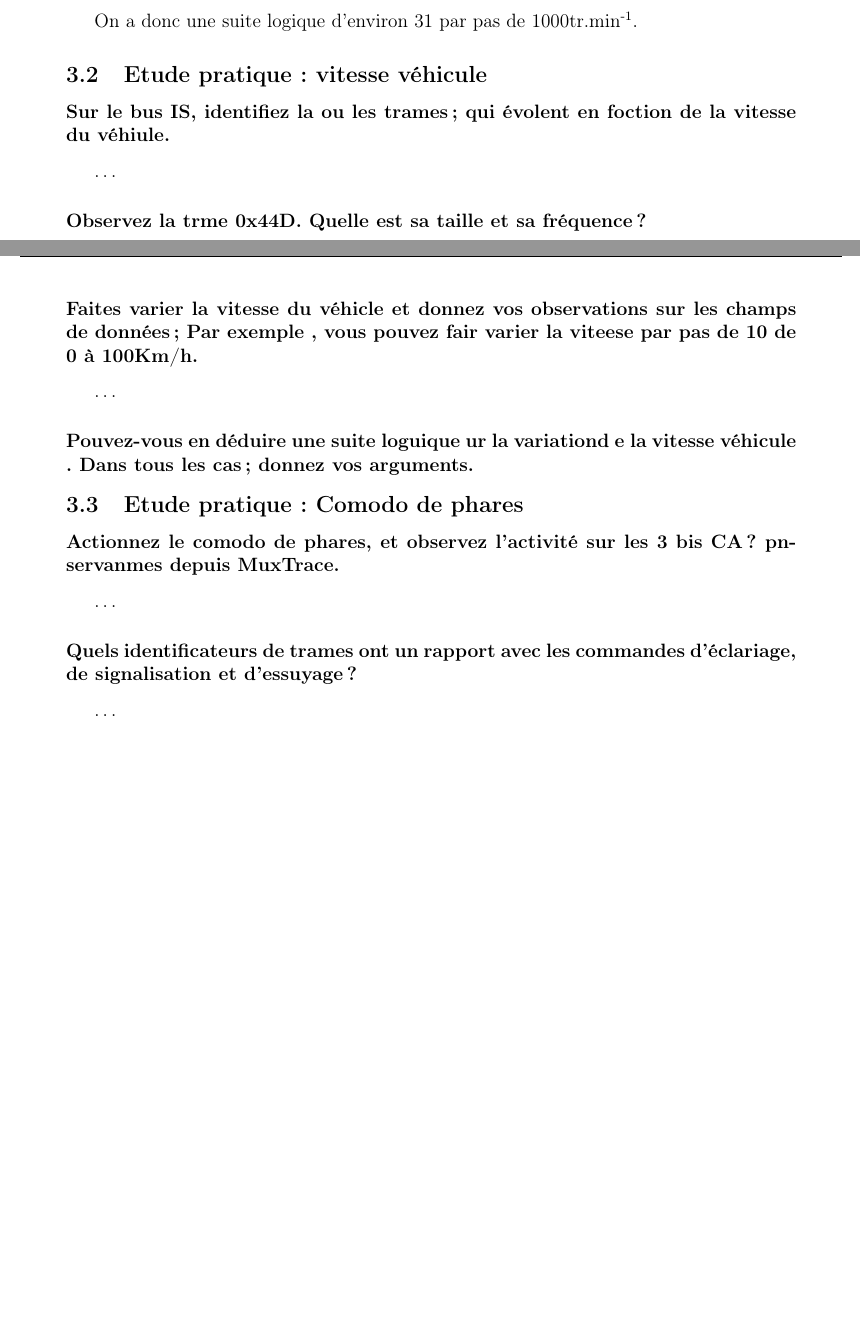
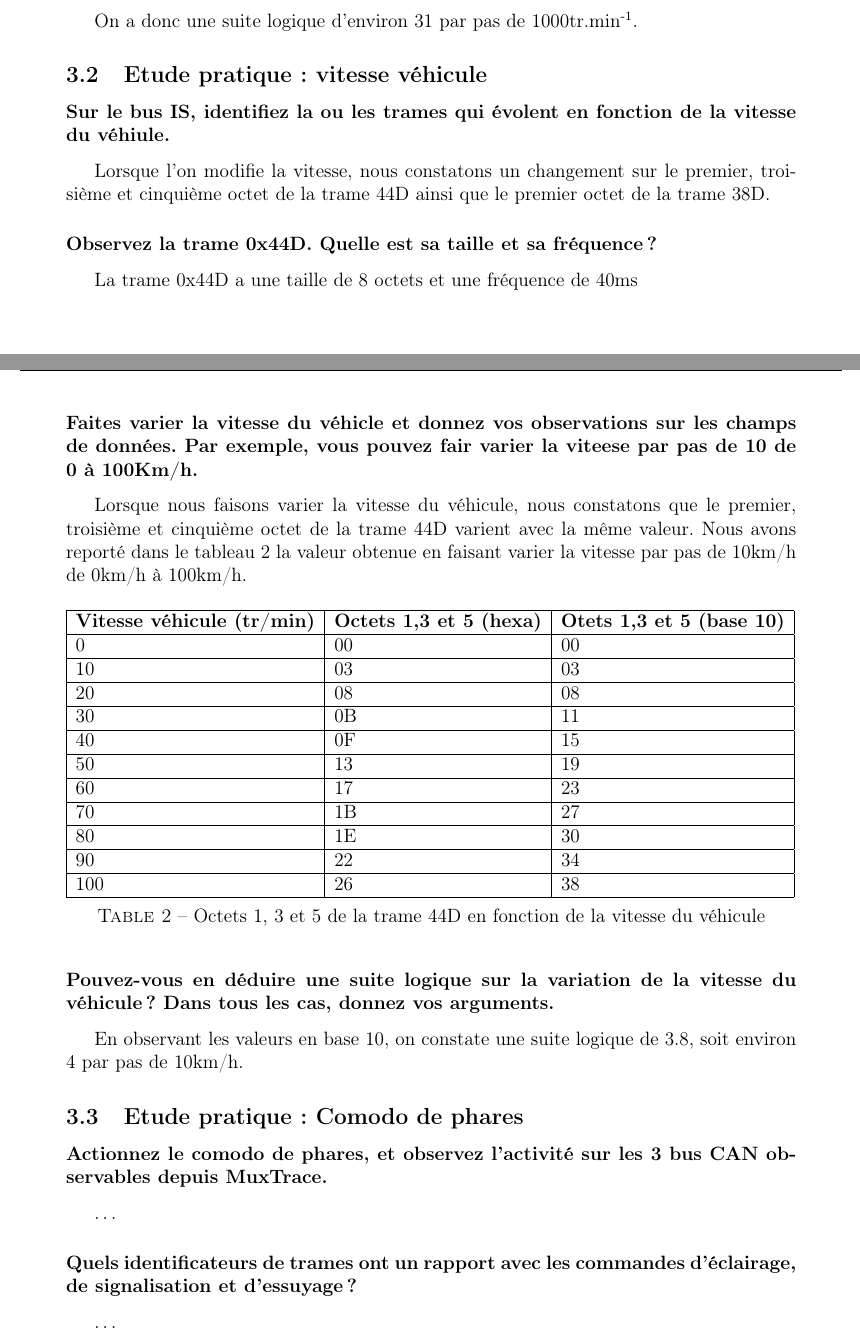
Before and after one commit to benji4411/LaTeX_TP_Reseaux_Industriels, a LaTeX document (main.tex): two parts of pages 7 and 8 of 13 before the commit and two parts of pages 7 and 8 of 14 after it, joined at a grey line, cut so that both start at the same text, the shorter picture padded with empty space. Compiled offline with pdfLaTeX.

Commit message:
3.2 fait

```diff
--- a/main.tex
+++ b/main.tex
@@ -182,30 +182,52 @@ On a donc une suite logique d'environ 31 par pas de 1000tr.min\textsuperscript{-
 
 \subsection{Etude pratique : vitesse véhicule}
 
-\subsubsection*{Sur le bus IS, identifiez la ou les trames; qui évolent en foction de la vitesse du véhiule.}
+\subsubsection*{Sur le bus IS, identifiez la ou les trames qui évolent en fonction de la vitesse du véhiule.}
 
-\dots
+Lorsque l'on modifie la vitesse, nous constatons un changement sur le premier, troisième et cinquième octet de la trame 44D ainsi que le premier octet de la trame 38D.
 
-\subsubsection*{Observez la trme 0x44D. Quelle est sa taille et sa fréquence ?}
+\subsubsection*{Observez la trame 0x44D. Quelle est sa taille et sa fréquence ?}
 
-\dots
+La trame 0x44D a une taille de 8 octets et une fréquence de 40ms
 
-\subsubsection*{Faites varier la vitesse du véhicle et donnez vos observations sur les champs de données; Par exemple , vous pouvez fair varier la viteese par pas de 10 de 0 à 100Km/h.}
+\subsubsection*{Faites varier la vitesse du véhicle et donnez vos observations sur les champs de données. Par exemple, vous pouvez fair varier la viteese par pas de 10 de 0 à 100Km/h.}
 
-\dots
+Lorsque nous faisons varier la vitesse du véhicule, nous constatons que le premier, troisième et cinquième octet de la trame 44D varient avec la même valeur. Nous avons reporté dans le tableau \ref{tab:vitesse véhicule trame 44D} la valeur obtenue en faisant varier la vitesse par pas de 10km/h de 0km/h à 100km/h.
 
-\subsubsection*{Pouvez-vous en déduire une suite loguique ur la variationd e la vitesse véhicule . Dans tous les cas; donnez vos arguments.}
+\begin{table}[H]
+    \begin{tabular}{|l|l|l|}
+    \hline
+    \textbf{Vitesse véhicule (tr/min)} & \textbf{Octets 1,3 et 5 (hexa)} & \textbf{Otets 1,3 et 5  (base 10)} \\ \hline
+    0                                  & 00                                       & 00                                          \\ \hline
+    10                                 & 03                                       & 03                                          \\ \hline
+    20                                 & 08                                       & 08                                          \\ \hline
+    30                                 & 0B                                       & 11                                          \\ \hline
+    40                                 & 0F                                       & 15                                         \\ \hline
+    50                                 & 13                                       & 19                                         \\ \hline
+    60                                 & 17                                       & 23                                         \\ \hline
+    70                                 & 1B                                       & 27                                         \\ \hline
+    80                                 & 1E                                       & 30                                         \\ \hline
+    90                                 & 22                                       & 34                                         \\ \hline
+    100                                & 26                                       & 38                                         \\ \hline
+    \end{tabular}
+    \caption{Octets 1, 3 et 5 de la trame 44D en fonction de la vitesse du véhicule}
+    \label{tab:vitesse véhicule trame 44D}
+\end{table}
+
+\subsubsection*{Pouvez-vous en déduire une suite logique sur la variation de la vitesse du véhicule ? Dans tous les cas, donnez vos arguments.}
+
+En observant les valeurs en base 10, on constate une suite logique de 3.8, soit environ 4 par pas de 10km/h.
 
 % --------------------------------------------------------------------------------------------------------
 % 2.3 Etude practique : Comodo de phares
 % --------------------------------------------------------------------------------------------------------
 \subsection{Etude pratique : Comodo de phares}
 
-\subsubsection*{Actionnez le comodo de phares, et observez l'activité sur les 3 bis CA? pnservanmes depuis MuxTrace.}
+\subsubsection*{Actionnez le comodo de phares, et observez l'activité sur les 3 bus CAN observables depuis MuxTrace.}
 
 \dots
 
-\subsubsection*{Quels identificateurs de trames ont un rapport avec les commandes d'éclariage, de signalisation et d'essuyage ?}
+\subsubsection*{Quels identificateurs de trames ont un rapport avec les commandes d'éclairage, de signalisation et d'essuyage ?}
 
 \dots
 
```
Also changed, not shown: main.tex (14 more changed lines).
